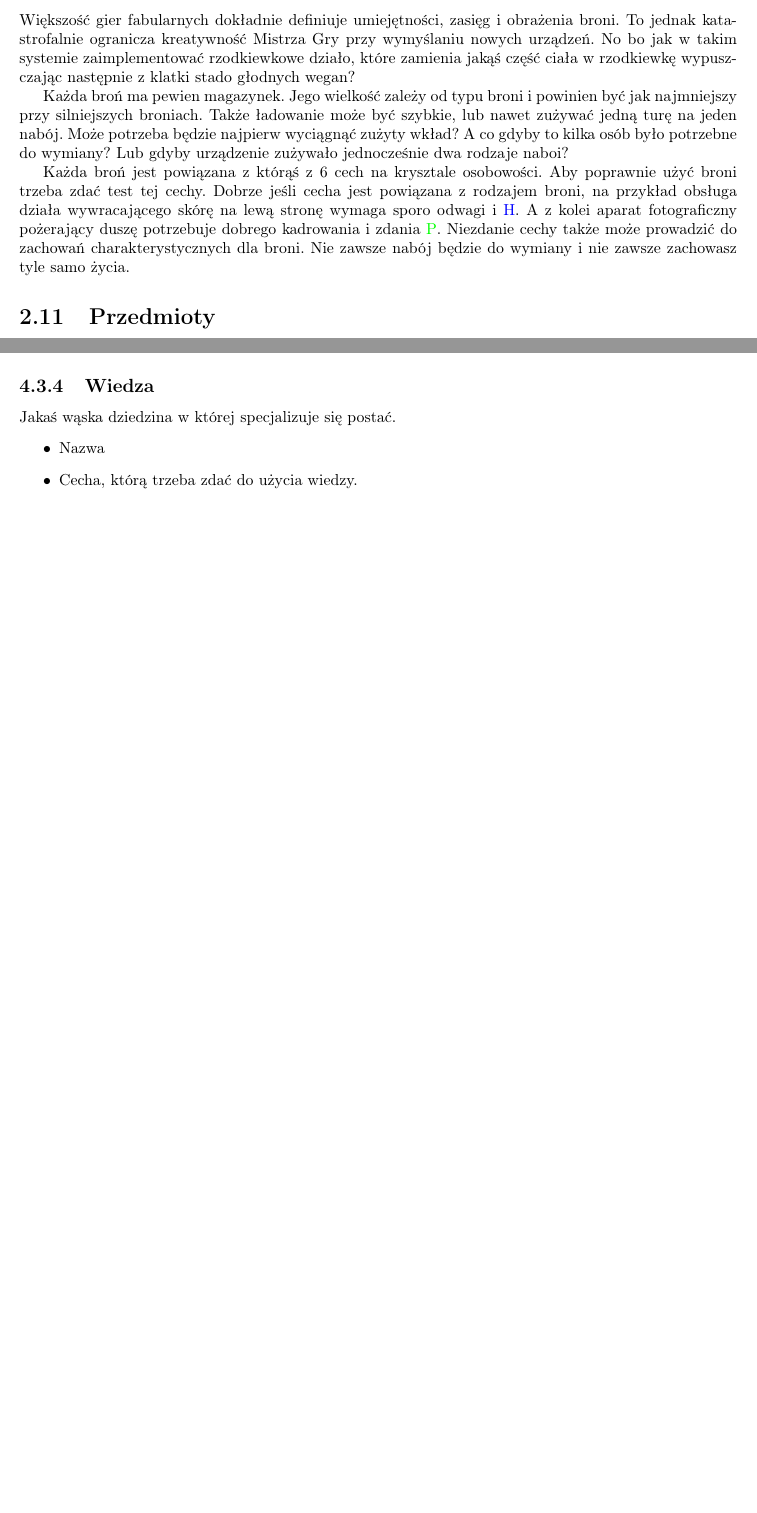
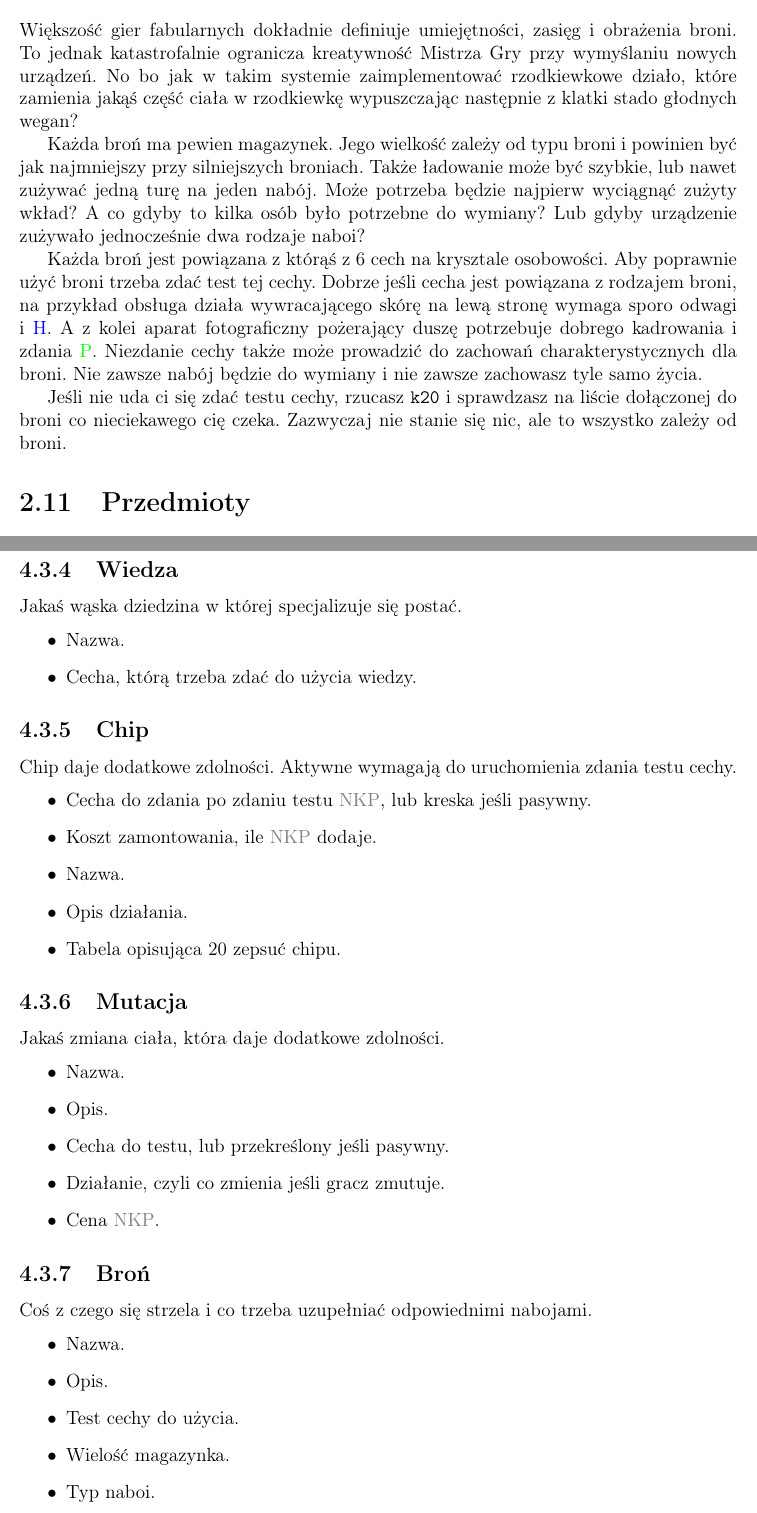
Before and after one commit to Antyradek/kosmoramus, a LaTeX document (docs/main.tex, which reads docs/chapters/description.tex, docs/chapters/lists.tex): two parts of pages 8 and 14 of 15 before the commit and two parts of pages 11 and 18 of 19 after it, joined at a grey line, cut so that both start at the same text, the shorter picture padded with empty space. Compiled offline with pdfLaTeX.

Commit message:
Dodaj wszystkie ramy

```diff
--- a/docs/chapters/description.tex
+++ b/docs/chapters/description.tex
@@ -208,6 +208,9 @@ A z kolei aparat fotograficzny pożerający duszę potrzebuje dobrego kadrowania
 Niezdanie cechy także może prowadzić do zachowań charakterystycznych dla broni.
 Nie zawsze nabój będzie do wymiany i nie zawsze zachowasz tyle samo życia.
 
+Jeśli nie uda ci się zdać testu cechy, rzucasz \dxx i sprawdzasz na liście dołączonej do broni co nieciekawego cię czeka.
+Zazwyczaj nie stanie się nic, ale to wszystko zależy od broni.
+
 \section{Przedmioty}
 W ekwipunku można posiadać rozmaitą ilość przedmiotów.
 Mogą być one dowolnie użyte i nie trzeba zdawać dodatkowych testów, jak przy broni, czy chipach.
--- a/docs/chapters/lists.tex
+++ b/docs/chapters/lists.tex
@@ -181,6 +176,37 @@ Może być to tarcza, peleryna-niewidka, albo transport.
 \subsection{Wiedza}
 Jakaś wąska dziedzina w której specjalizuje się postać.
 \begin{itemize}
- \item Nazwa
+ \item Nazwa.
  \item Cecha, którą trzeba zdać do użycia wiedzy.
 \end{itemize}
+
+\subsection{Chip}
+Chip daje dodatkowe zdolności.
+Aktywne wymagają do uruchomienia zdania testu cechy.
+\begin{itemize}
+ \item Cecha do zdania po zdaniu testu \abnkp, lub kreska jeśli pasywny.
+ \item Koszt zamontowania, ile \abnkp dodaje.
+ \item Nazwa.
+ \item Opis działania.
+ \item Tabela opisująca 20 zepsuć chipu.
+\end{itemize}
+
+\subsection{Mutacja}
+Jakaś zmiana ciała, która daje dodatkowe zdolności.
+\begin{itemize}
+ \item Nazwa.
+ \item Opis.
+ \item Cecha do testu, lub przekreślony jeśli pasywny.
+ \item Działanie, czyli co zmienia jeśli gracz zmutuje.
+ \item Cena \abnkp.
+\end{itemize}
+
+\subsection{Broń}
+Coś z czego się strzela i co trzeba uzupełniać odpowiednimi nabojami.
+\begin{itemize}
+ \item Nazwa.
+ \item Opis.
+ \item Test cechy do użycia.
+ \item Wielość magazynka.
+ \item Typ naboi.
+ \item Dodatkowe zasady dotyczące ładowania.
--- a/docs/main.tex
+++ b/docs/main.tex
@@ -1,4 +1,4 @@
-\documentclass[a4paper,10pt]{report}
+\documentclass[a4paper,12pt]{report}
 \usepackage{fullpage}
 \usepackage{amsmath}
 \usepackage[utf8]{inputenc}
```
Also changed, not shown: docs/main.pdf, docs/chapters/lists.tex (14 more changed lines).
